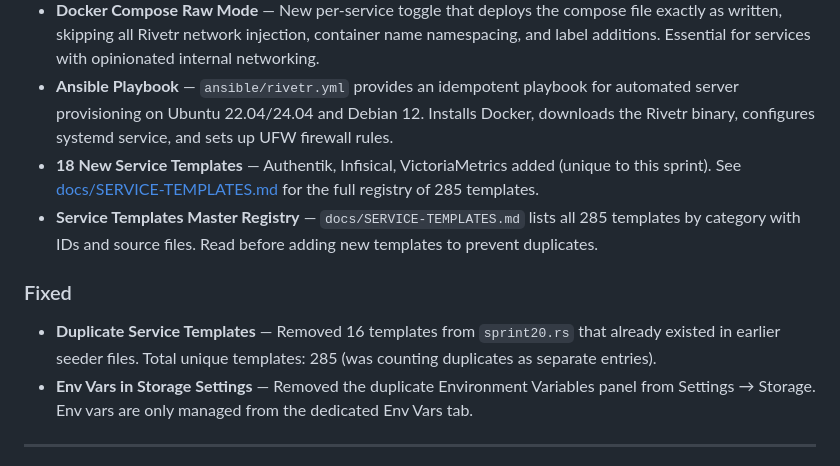
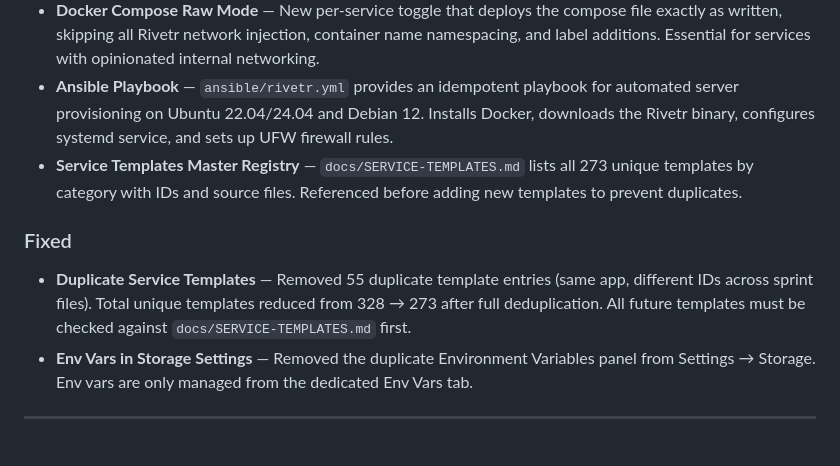
Before and after one commit to KwaminaWhyte/rivetr, a Markdown page: CHANGELOG.md, the part around the change. Rendered like a GitHub page.

Commit message:
docs: update changelog with corrected template count (273 unique)
Co-Authored-By: Claude Sonnet 4.6 <noreply@anthropic.com>

```diff
--- a/CHANGELOG.md
+++ b/CHANGELOG.md
@@ -25,11 +25,10 @@ and this project adheres to [Semantic Versioning](https://semver.org/spec/v2.0.0
 - **ClickHouse** — New managed database type. Analytics-focused columnar store on port 8123, `clickhouse://` connection string, `CLICKHOUSE_DEFAULT_ACCESS_MANAGEMENT=1` enabled by default, post-start database init.
 - **Docker Compose Raw Mode** — New per-service toggle that deploys the compose file exactly as written, skipping all Rivetr network injection, container name namespacing, and label additions. Essential for services with opinionated internal networking.
 - **Ansible Playbook** — `ansible/rivetr.yml` provides an idempotent playbook for automated server provisioning on Ubuntu 22.04/24.04 and Debian 12. Installs Docker, downloads the Rivetr binary, configures systemd service, and sets up UFW firewall rules.
-- **18 New Service Templates** — Authentik, Infisical, VictoriaMetrics added (unique to this sprint). See [docs/SERVICE-TEMPLATES.md](./docs/SERVICE-TEMPLATES.md) for the full registry of 285 templates.
-- **Service Templates Master Registry** — `docs/SERVICE-TEMPLATES.md` lists all 285 templates by category with IDs and source files. Read before adding new templates to prevent duplicates.
+- **Service Templates Master Registry** — `docs/SERVICE-TEMPLATES.md` lists all 273 unique templates by category with IDs and source files. Referenced before adding new templates to prevent duplicates.
 
 ### Fixed
-- **Duplicate Service Templates** — Removed 16 templates from `sprint20.rs` that already existed in earlier seeder files. Total unique templates: 285 (was counting duplicates as separate entries).
+- **Duplicate Service Templates** — Removed 55 duplicate template entries (same app, different IDs across sprint files). Total unique templates reduced from 328 → 273 after full deduplication. All future templates must be checked against `docs/SERVICE-TEMPLATES.md` first.
 - **Env Vars in Storage Settings** — Removed the duplicate Environment Variables panel from Settings → Storage. Env vars are only managed from the dedicated Env Vars tab.
 
 ---
```
